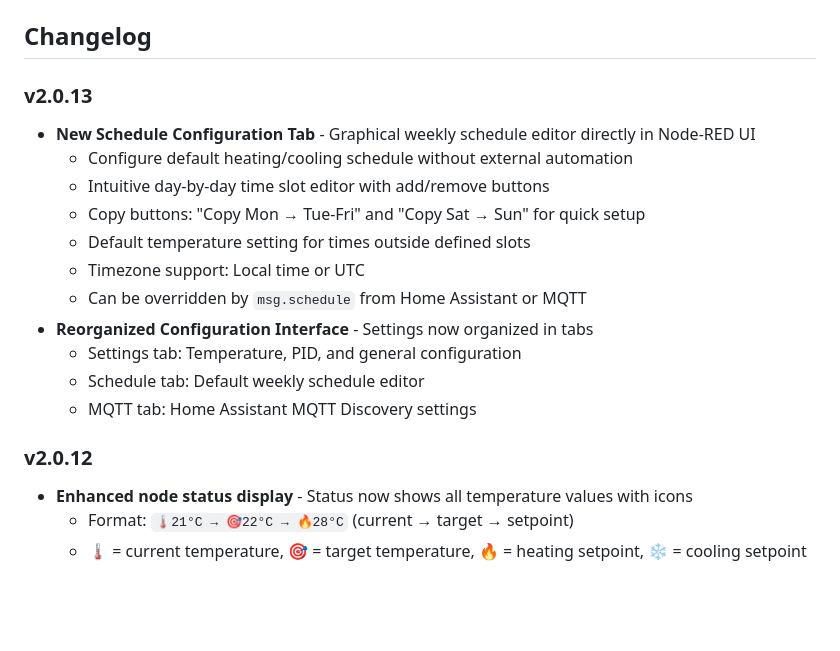
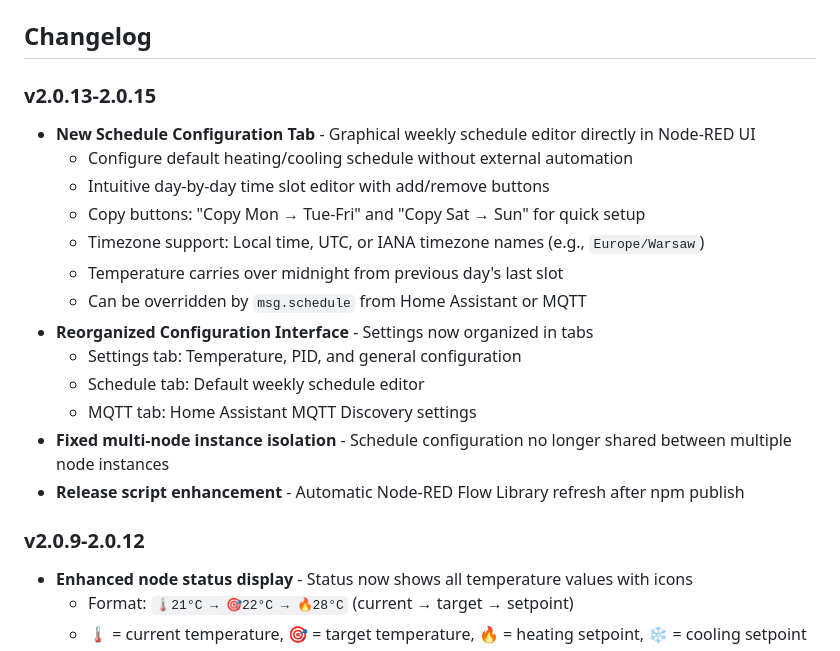
Before and after one commit to WojRep/node-red-smart-thermostat, a Markdown page: README.md, the part around the change. Drawn GitHub-style; blank space fills up the shorter version.

```diff
--- a/README.md
+++ b/README.md
@@ -592,21 +592,23 @@ This deletes the state file and resets all learned parameters.
 
 ## Changelog
 
-### v2.0.13
+### v2.0.13-2.0.15
 
 - **New Schedule Configuration Tab** - Graphical weekly schedule editor directly in Node-RED UI
   - Configure default heating/cooling schedule without external automation
   - Intuitive day-by-day time slot editor with add/remove buttons
   - Copy buttons: "Copy Mon → Tue-Fri" and "Copy Sat → Sun" for quick setup
-  - Default temperature setting for times outside defined slots
-  - Timezone support: Local time or UTC
+  - Timezone support: Local time, UTC, or IANA timezone names (e.g., `Europe/Warsaw`)
+  - Temperature carries over midnight from previous day's last slot
   - Can be overridden by `msg.schedule` from Home Assistant or MQTT
 - **Reorganized Configuration Interface** - Settings now organized in tabs
   - Settings tab: Temperature, PID, and general configuration
   - Schedule tab: Default weekly schedule editor
   - MQTT tab: Home Assistant MQTT Discovery settings
+- **Fixed multi-node instance isolation** - Schedule configuration no longer shared between multiple node instances
+- **Release script enhancement** - Automatic Node-RED Flow Library refresh after npm publish
 
-### v2.0.12
+### v2.0.9-2.0.12
 
 - **Enhanced node status display** - Status now shows all temperature values with icons
   - Format: `🌡️21°C → 🎯22°C → 🔥28°C` (current → target → setpoint)
```
Also changed, not shown: README_POLISH.md (+6 -4 lines).
